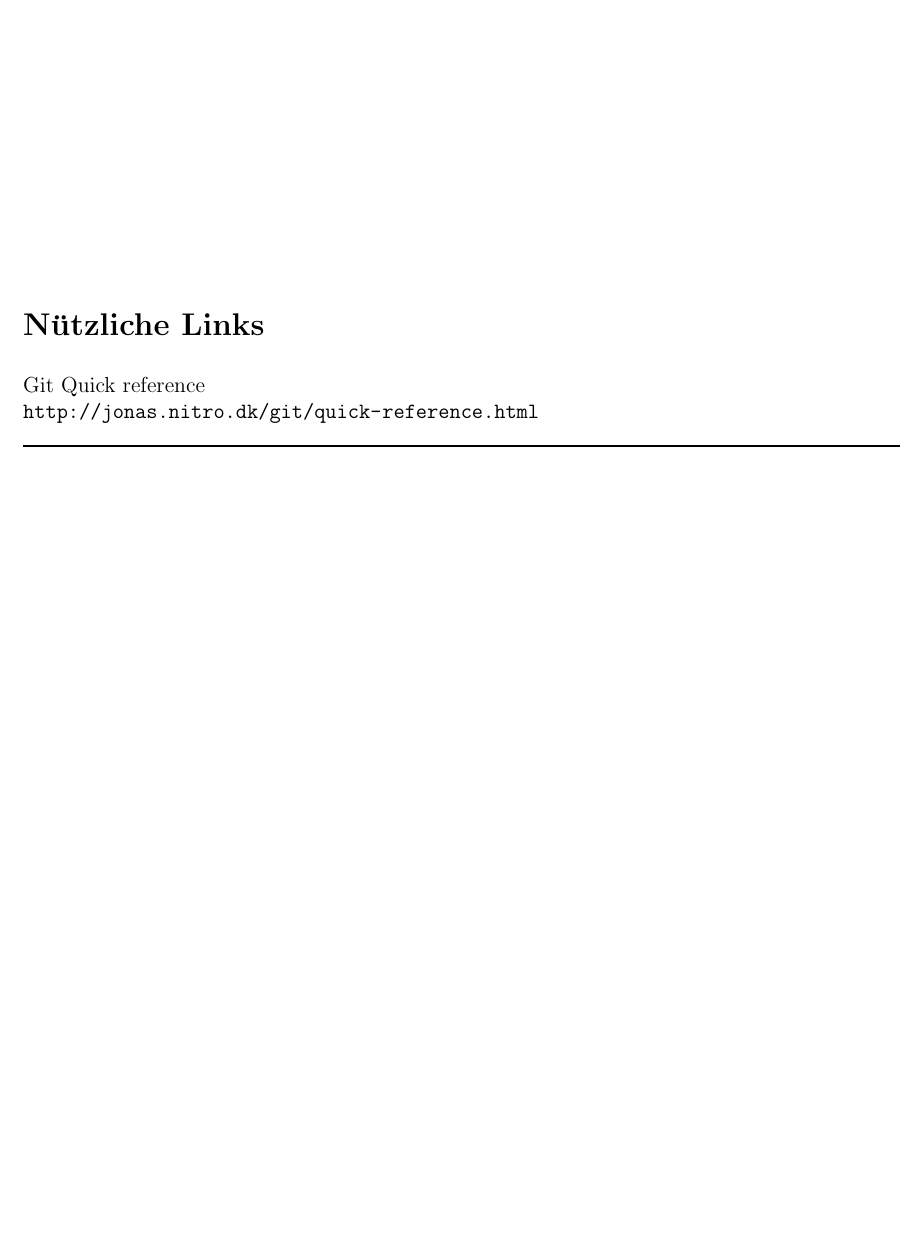
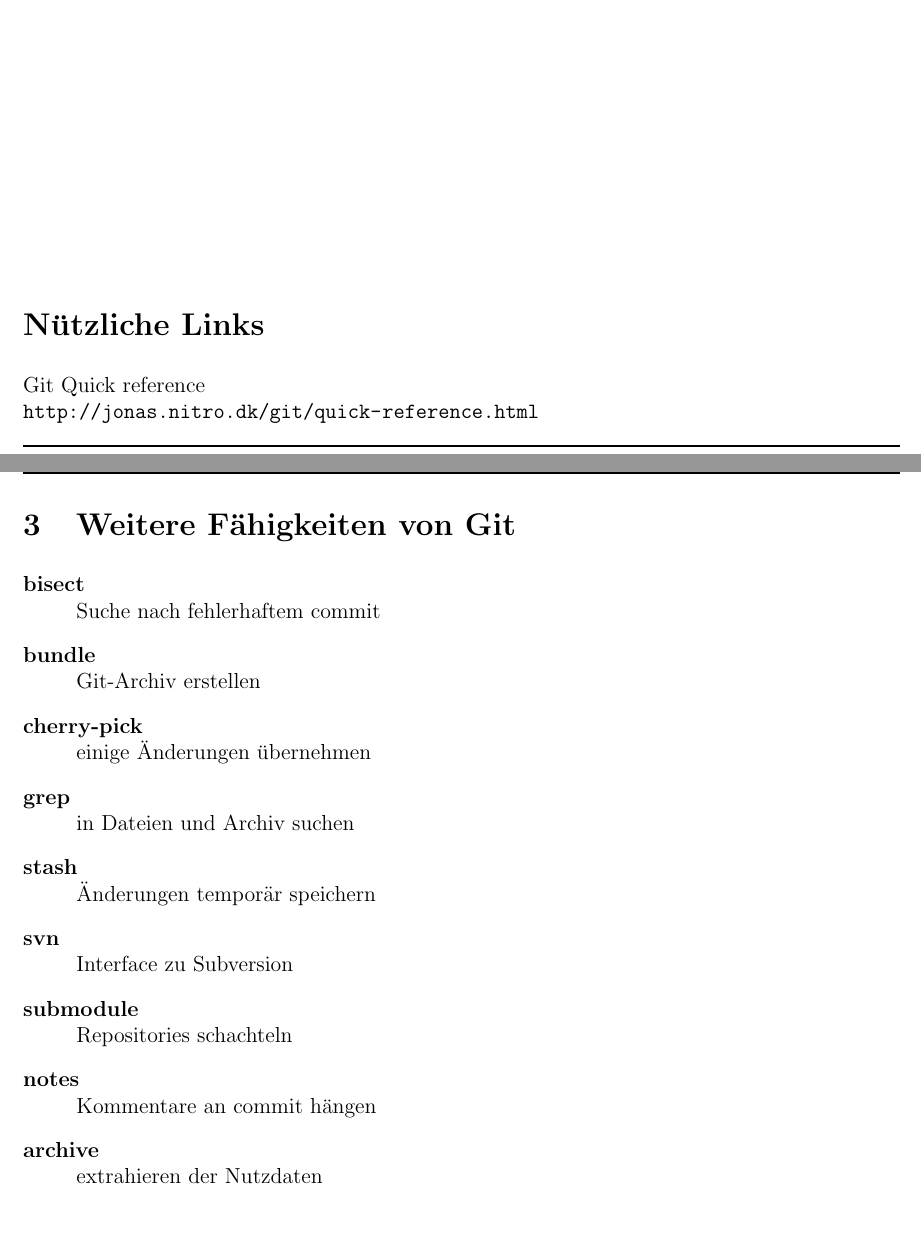
Before and after one commit to uho/git-workshop-base, a LaTeX problem sheet (doc/src/Uebung.tex): part of page 3 of 3 before the commit and two parts of pages 3 and 4 of 4 after it, the two joined at a grey line, cut so that both start at the same text, the shorter picture padded with empty space. Compiled offline with pdfLaTeX.

Commit message:
Git-Extensions in Anleitung hinzugefügt.

```diff
--- a/doc/src/Uebung.tex
+++ b/doc/src/Uebung.tex
@@ -28,7 +28,7 @@
 
 \lfoot{Hinnerk Haardt, Ulrich Hoffmann}
 \cfoot[Seite \thepage\ von \pageref{LastPage}]{Seite \thepage\ von \pageref{LastPage}}
-\rfoot{2012-07-11}
+\rfoot{2012-07-18}
 \renewcommand{\headrulewidth}{1pt}
 \renewcommand{\footrulewidth}{1pt}
 
@@ -145,5 +145,34 @@ Git Quick reference\\
 \url{http://jonas.nitro.dk/git/quick-reference.html}
 
 
+\section{Weitere Fähigkeiten von Git}
+
+\begin{description}
+  \item[bisect] \hfill \\
+  Suche nach fehlerhaftem commit
+  \item[bundle] \hfill \\
+  Git-Archiv erstellen
+  \item[cherry-pick] \hfill \\
+  einige Änderungen übernehmen
+
+  \item[grep] \hfill \\
+  in Dateien und Archiv suchen
+  \item[stash] \hfill \\
+  Änderungen temporär speichern
+  \item[svn] \hfill \\
+  Interface zu Subversion
+
+  \item[submodule] \hfill \\
+	Repositories schachteln
+  \item[notes] \hfill \\
+  Kommentare an commit hängen
+  \item[archive] \hfill \\
+  extrahieren der Nutzdaten
+
+
+
+
+\end{description}
+
 
 \end{document}
```
Also changed, not shown: doc/Uebung.pdf.
